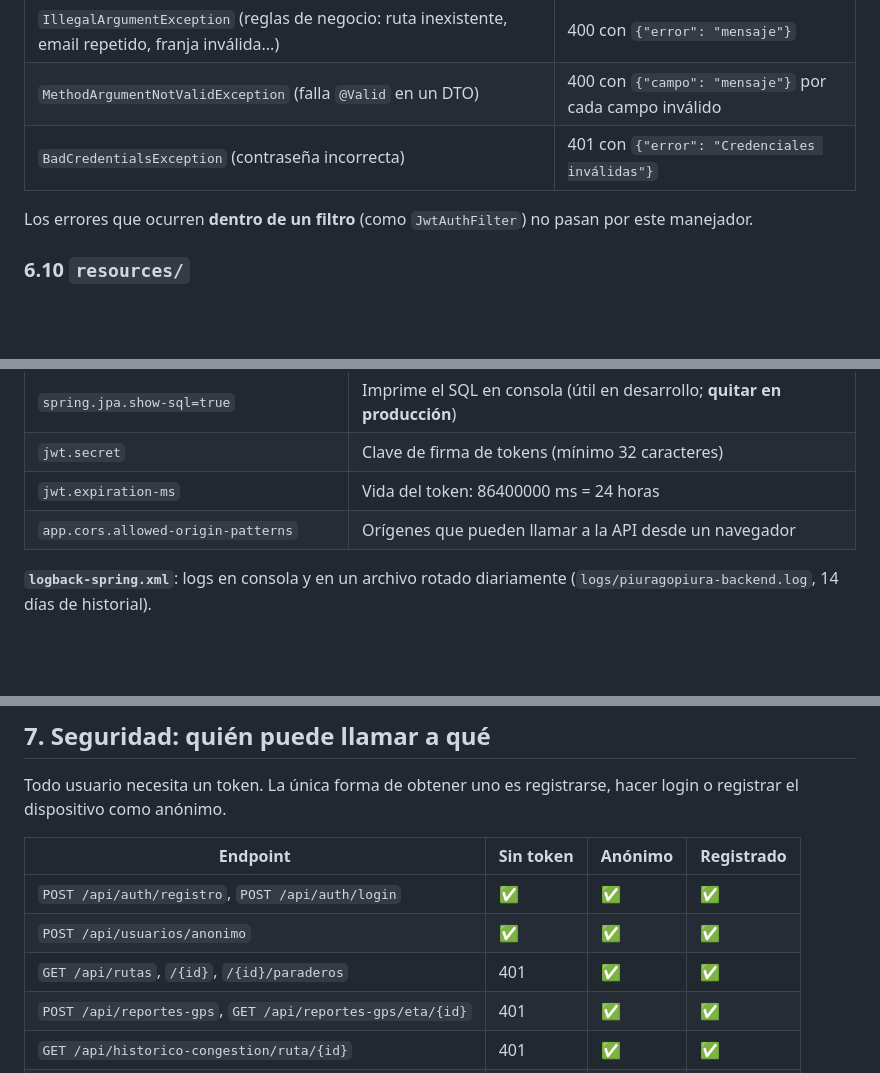
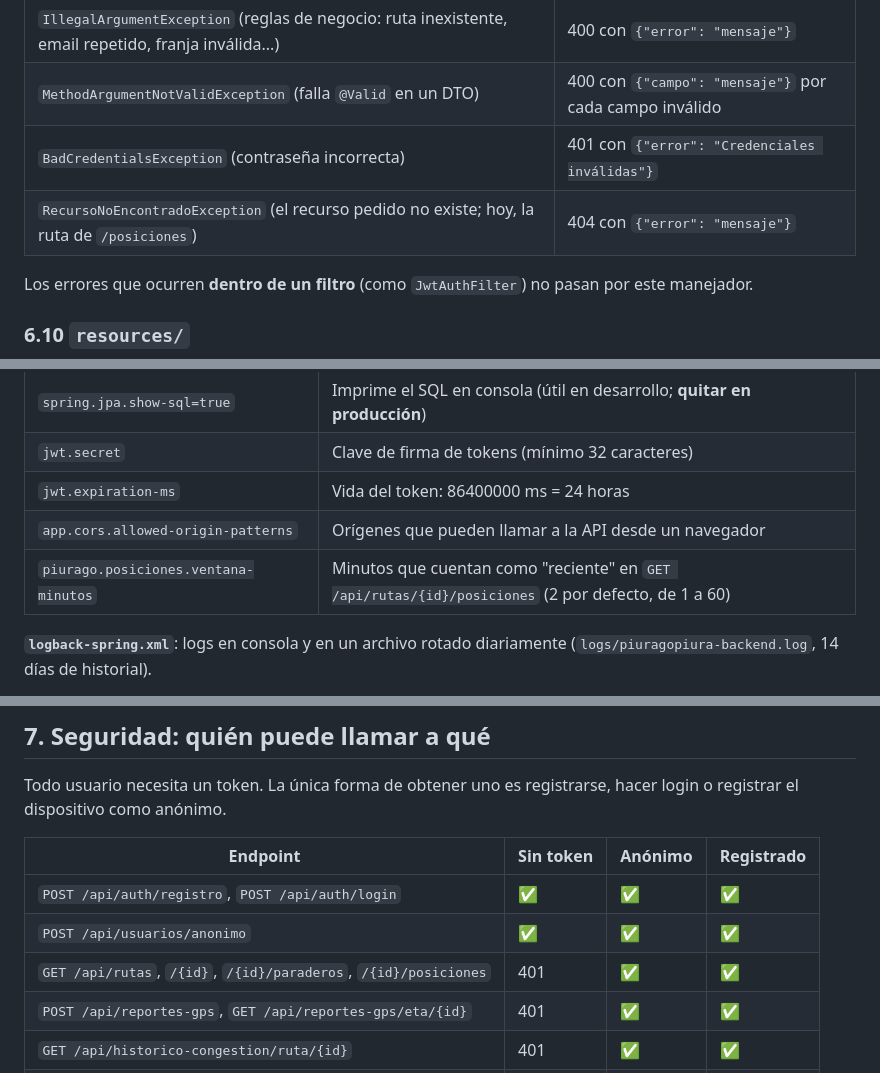
Before and after one commit to miacordov/piurago, a Markdown page: docs/guia-backend.md, 3 parts joined by grey strips. Rendered like a GitHub page; blank space fills up the shorter version.

```diff
--- a/docs/guia-backend.md
+++ b/docs/guia-backend.md
@@ -614,6 +641,7 @@ Los parámetros de `recalcular` van **en la URL**, no en el cuerpo. Un anónimo
 | `IllegalArgumentException` (reglas de negocio: ruta inexistente, email repetido, franja inválida...) | 400 con `{"error": "mensaje"}` |
 | `MethodArgumentNotValidException` (falla `@Valid` en un DTO) | 400 con `{"campo": "mensaje"}` por cada campo inválido |
 | `BadCredentialsException` (contraseña incorrecta) | 401 con `{"error": "Credenciales inválidas"}` |
+| `RecursoNoEncontradoException` (el recurso pedido no existe; hoy, la ruta de `/posiciones`) | 404 con `{"error": "mensaje"}` |
 
 Los errores que ocurren **dentro de un filtro** (como `JwtAuthFilter`) no pasan por este manejador.
 
@@ -629,6 +657,7 @@ Los errores que ocurren **dentro de un filtro** (como `JwtAuthFilter`) no pasan
 | `jwt.secret` | Clave de firma de tokens (mínimo 32 caracteres) |
 | `jwt.expiration-ms` | Vida del token: 86400000 ms = 24 horas |
 | `app.cors.allowed-origin-patterns` | Orígenes que pueden llamar a la API desde un navegador |
+| `piurago.posiciones.ventana-minutos` | Minutos que cuentan como "reciente" en `GET /api/rutas/{id}/posiciones` (2 por defecto, de 1 a 60) |
 
 **`logback-spring.xml`**: logs en consola y en un archivo rotado diariamente (`logs/piuragopiura-backend.log`, 14 días de historial).
 
@@ -644,7 +673,7 @@ Todo usuario necesita un token. La única forma de obtener uno es registrarse, h
 |---|---|---|---|
 | `POST /api/auth/registro`, `POST /api/auth/login` | ✅ | ✅ | ✅ |
 | `POST /api/usuarios/anonimo` | ✅ | ✅ | ✅ |
-| `GET /api/rutas`, `/{id}`, `/{id}/paraderos` | 401 | ✅ | ✅ |
+| `GET /api/rutas`, `/{id}`, `/{id}/paraderos`, `/{id}/posiciones` | 401 | ✅ | ✅ |
 | `POST /api/reportes-gps`, `GET /api/reportes-gps/eta/{id}` | 401 | ✅ | ✅ |
 | `GET /api/historico-congestion/ruta/{id}` | 401 | ✅ | ✅ |
 | `POST /api/historico-congestion/recalcular` | 401 | **403** | ✅ |
```
Also changed, not shown: other parts of docs/guia-backend.md (+36 -4 lines).
